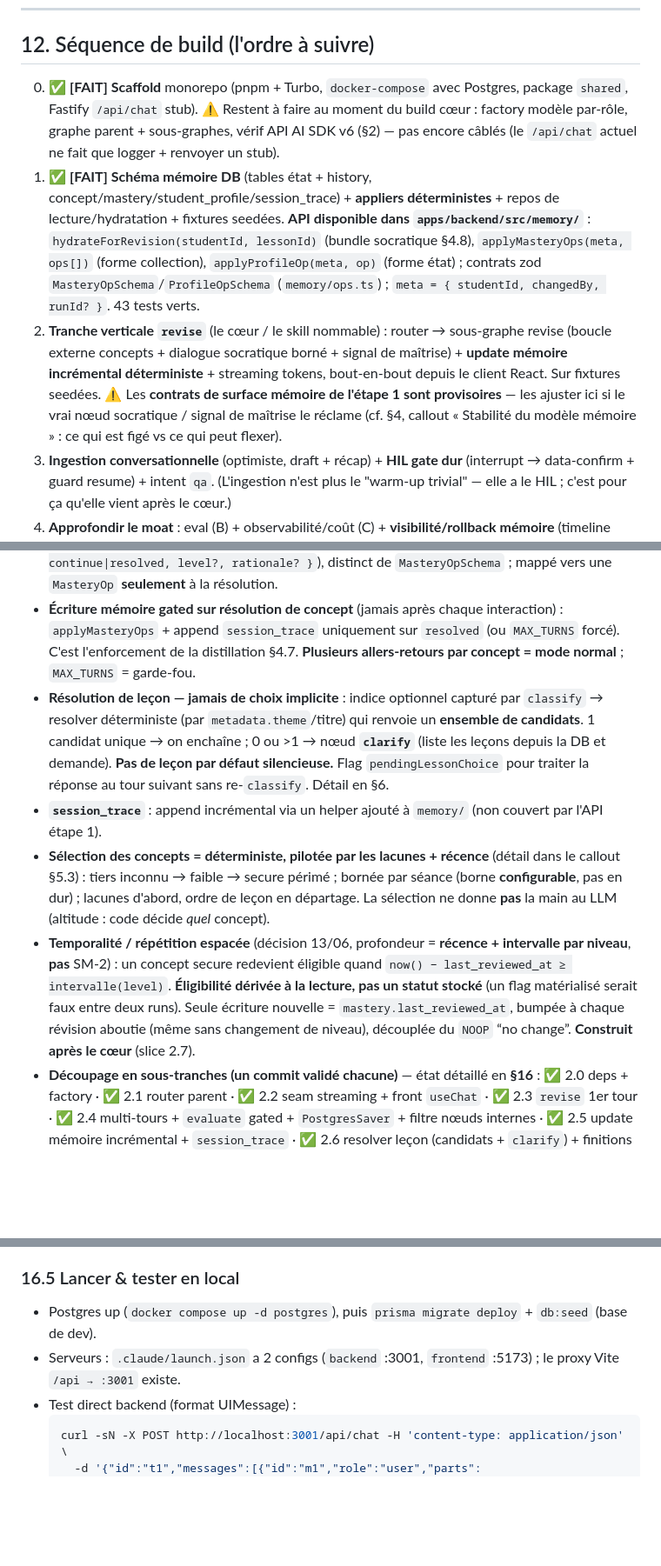
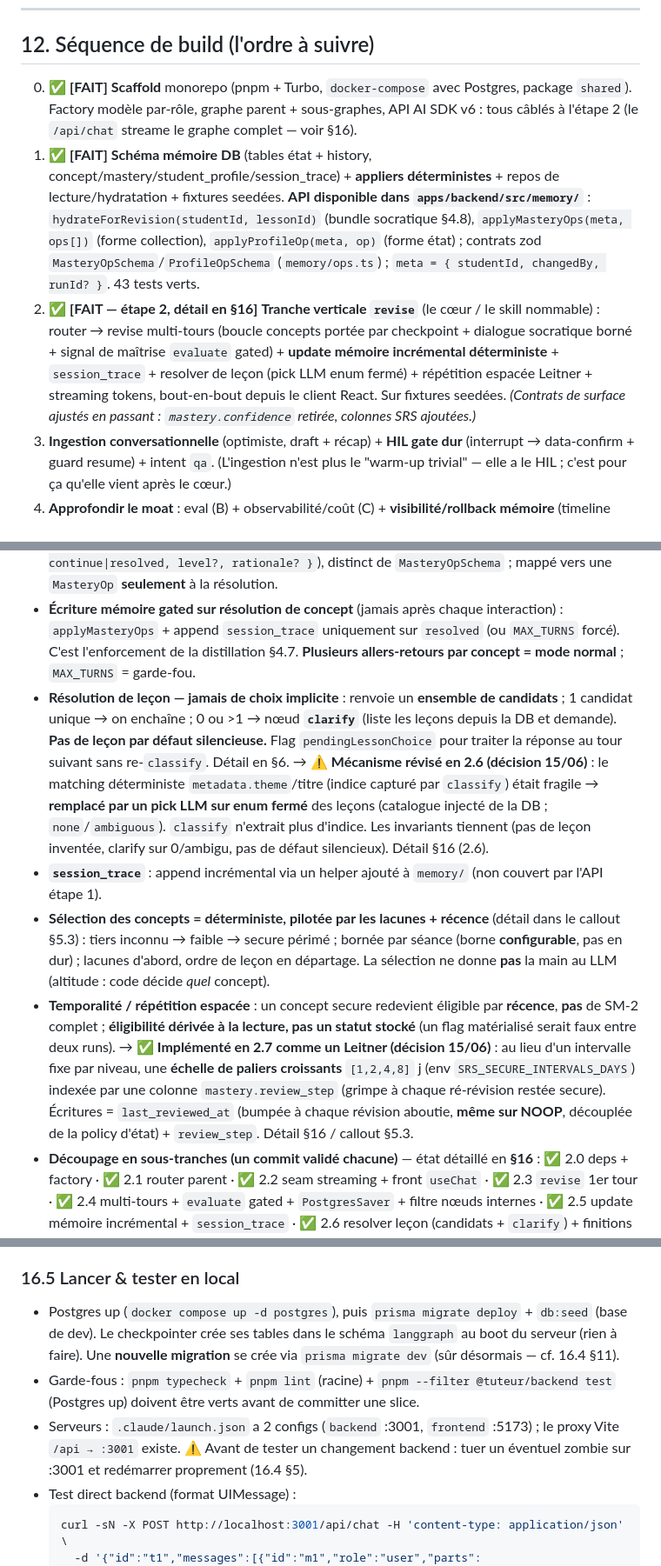
Before and after one commit to KajanSiva/tuteur-ia, a Markdown page: AGENT-BRIEF.md, 3 parts joined by grey strips. Shown at 87% size. Rendered like a GitHub page; blank space fills up the shorter version.

Commit message:
docs: refresh AGENT-BRIEF for étape-3 handoff
Bring every section in line with the shipped étape 2 so a cold-start agent
isn't misled: §12 build sequence (scaffold no longer a stub, revise slice
done), §5.3 Tier 3 marked done (Leitner), §15 decisions annotated where the
implementation evolved past them (LLM lesson resolver, Leitner SRS), §16.5
adds lint/typecheck/test gates and the checkpointer/migrate-dev notes, and the
bindTools lesson generalized to all structured nodes.

Co-Authored-By: Claude Opus 4.8 (1M context) <noreply@anthropic.com>

````diff
--- a/AGENT-BRIEF.md
+++ b/AGENT-BRIEF.md
@@ -408,9 +408,9 @@ Méthode : **d'abord produire du structuré** (feuille Q/R + signaux de maîtris
 
 ## 12. Séquence de build (l'ordre à suivre)
 
-0. ✅ **[FAIT]** **Scaffold** monorepo (pnpm + Turbo, `docker-compose` avec Postgres, package `shared`, Fastify `/api/chat` stub). ⚠️ Restent à faire au moment du build cœur : factory modèle par-rôle, graphe parent + sous-graphes, vérif API AI SDK v6 (§2) — pas encore câblés (le `/api/chat` actuel ne fait que logger + renvoyer un stub).
+0. ✅ **[FAIT]** **Scaffold** monorepo (pnpm + Turbo, `docker-compose` avec Postgres, package `shared`). Factory modèle par-rôle, graphe parent + sous-graphes, API AI SDK v6 : tous câblés à l'étape 2 (le `/api/chat` streame le graphe complet — voir §16).
 1. ✅ **[FAIT]** **Schéma mémoire DB** (tables état + history, concept/mastery/student_profile/session_trace) + **appliers déterministes** + repos de lecture/hydratation + fixtures seedées. **API disponible dans `apps/backend/src/memory/`** : `hydrateForRevision(studentId, lessonId)` (bundle socratique §4.8), `applyMasteryOps(meta, ops[])` (forme collection), `applyProfileOp(meta, op)` (forme état) ; contrats zod `MasteryOpSchema`/`ProfileOpSchema` (`memory/ops.ts`) ; `meta = { studentId, changedBy, runId? }`. 43 tests verts.
-2. **Tranche verticale `revise`** (le cœur / le skill nommable) : router → sous-graphe revise (boucle externe concepts + dialogue socratique borné + signal de maîtrise) + **update mémoire incrémental déterministe** + streaming tokens, bout-en-bout depuis le client React. Sur fixtures seedées. ⚠️ Les **contrats de surface mémoire de l'étape 1 sont provisoires** — les ajuster ici si le vrai nœud socratique / signal de maîtrise le réclame (cf. §4, callout « Stabilité du modèle mémoire » : ce qui est figé vs ce qui peut flexer).
+2. ✅ **[FAIT — étape 2, détail en §16]** **Tranche verticale `revise`** (le cœur / le skill nommable) : router → revise multi-tours (boucle concepts portée par checkpoint + dialogue socratique borné + signal de maîtrise `evaluate` gated) + **update mémoire incrémental déterministe** + `session_trace` + resolver de leçon (pick LLM enum fermé) + répétition espacée Leitner + streaming tokens, bout-en-bout depuis le client React. Sur fixtures seedées. *(Contrats de surface ajustés en passant : `mastery.confidence` retirée, colonnes SRS ajoutées.)*
 3. **Ingestion conversationnelle** (optimiste, draft + récap) + **HIL gate dur** (interrupt → data-confirm + guard resume) + intent `qa`. (L'ingestion n'est plus le "warm-up trivial" — elle a le HIL ; c'est pour ça qu'elle vient après le cœur.)
 4. **Approfondir le moat** : eval (B) + observabilité/coût (C) + **visibilité/rollback mémoire** (timeline d'history + restauration par replay via l'applier — la donnée versionnée est déjà là dès l'étape 1). Profondeur, pas largeur.
 5. **Durcir + writeup + conteneuriser** : docker compose propre, code propre, **writeup technique** (altitude par nœud, workflow-vs-agent/router, **design mémoire : 2 formes, politique d'écriture, audit/rollback, working vs long-term**) = artefact public obligatoire.
@@ -475,10 +475,10 @@ Le tout conteneurisé (docker compose : backend + Postgres), prêt-à-déployer
 - **Multi-tours = machine à états run-to-END** (graphe jusqu'à `END` à chaque tour, checkpointer + état parent portent la progression), **pas** une boucle `interrupt()` intra-nœud. Vérifié contre les bonnes pratiques LangGraph. `interrupt()` **reservé au HIL de l'étape 3**. Détail en §5.3 (callout) + §5.1 (saut de `classify`).
 - **Deux nœuds LLM dans `revise`** : `socratic` (prose streamée, ouverte) + `evaluate` (signal de maîtrise **structuré** zod, modèle cheap). Le *signal* est un **schéma interne à `revise`** (`{ status: continue|resolved, level?, rationale? }`), distinct de `MasteryOpSchema` ; mappé vers une `MasteryOp` **seulement** à la résolution.
 - **Écriture mémoire gated sur résolution de concept** (jamais après chaque interaction) : `applyMasteryOps` + append `session_trace` uniquement sur `resolved` (ou `MAX_TURNS` forcé). C'est l'enforcement de la distillation §4.7. **Plusieurs allers-retours par concept = mode normal** ; `MAX_TURNS` = garde-fou.
-- **Résolution de leçon — jamais de choix implicite** : indice optionnel capturé par `classify` → resolver déterministe (par `metadata.theme`/titre) qui renvoie un **ensemble de candidats**. 1 candidat unique → on enchaîne ; 0 ou >1 → nœud **`clarify`** (liste les leçons depuis la DB et demande). **Pas de leçon par défaut silencieuse.** Flag `pendingLessonChoice` pour traiter la réponse au tour suivant sans re-`classify`. Détail en §6.
+- **Résolution de leçon — jamais de choix implicite** : renvoie un **ensemble de candidats** ; 1 candidat unique → on enchaîne ; 0 ou >1 → nœud **`clarify`** (liste les leçons depuis la DB et demande). **Pas de leçon par défaut silencieuse.** Flag `pendingLessonChoice` pour traiter la réponse au tour suivant sans re-`classify`. Détail en §6. → **⚠️ Mécanisme révisé en 2.6 (décision 15/06)** : le matching déterministe `metadata.theme`/titre (indice capturé par `classify`) était fragile → **remplacé par un pick LLM sur enum fermé** des leçons (catalogue injecté de la DB ; `none`/`ambiguous`). `classify` n'extrait plus d'indice. Les invariants tiennent (pas de leçon inventée, clarify sur 0/ambigu, pas de défaut silencieux). Détail §16 (2.6).
 - **`session_trace`** : append incrémental via un helper ajouté à `memory/` (non couvert par l'API étape 1).
 - **Sélection des concepts = déterministe, pilotée par les lacunes + récence** (détail dans le callout §5.3) : tiers inconnu → faible → secure périmé ; bornée par séance (borne **configurable**, pas en dur) ; lacunes d'abord, ordre de leçon en départage. La sélection ne donne **pas** la main au LLM (altitude : code décide *quel* concept).
-- **Temporalité / répétition espacée** (décision 13/06, profondeur = **récence + intervalle par niveau**, **pas** SM-2) : un concept secure redevient éligible quand `now() − last_reviewed_at ≥ intervalle(level)`. **Éligibilité dérivée à la lecture, pas un statut stocké** (un flag matérialisé serait faux entre deux runs). Seule écriture nouvelle = `mastery.last_reviewed_at`, bumpée à chaque révision aboutie (même sans changement de niveau), découplée du `NOOP` “no change”. **Construit après le cœur** (slice 2.7).
+- **Temporalité / répétition espacée** : un concept secure redevient éligible par **récence**, **pas** de SM-2 complet ; **éligibilité dérivée à la lecture, pas un statut stocké** (un flag matérialisé serait faux entre deux runs). → **✅ Implémenté en 2.7 comme un Leitner (décision 15/06)** : au lieu d'un intervalle fixe par niveau, une **échelle de paliers croissants** `[1,2,4,8]` j (env `SRS_SECURE_INTERVALS_DAYS`) indexée par une colonne `mastery.review_step` (grimpe à chaque ré-révision restée secure). Écritures = `last_reviewed_at` (bumpée à chaque révision aboutie, **même sur NOOP**, découplée de la policy d'état) + `review_step`. Détail §16 / callout §5.3.
 - **Découpage en sous-tranches (un commit validé chacune)** — état détaillé en **§16** : ✅ 2.0 deps + factory · ✅ 2.1 router parent · ✅ 2.2 seam streaming + front `useChat` · ✅ 2.3 `revise` 1er tour · ✅ 2.4 multi-tours + `evaluate` gated + `PostgresSaver` + filtre nœuds internes · ✅ 2.5 update mémoire incrémental + `session_trace` · ✅ 2.6 resolver leçon (candidats + `clarify`) + finitions end-to-end · ✅ 2.7 répétition espacée Leitner (`last_reviewed_at` + `review_step` + 3e tier sélection) · ✅ 2.8 garde-fou ESLint ciblé (`typescript-eslint` minimal : `no-floating-promises`, famille `no-unsafe-*`, `no-unnecessary-type-assertion`, `no-non-null-assertion`, `consistent-type-assertions` avec `objectLiteralTypeAssertions: 'never'` → pousse vers `satisfies` ; **PAS** d'interdiction globale de `as`).
 
 ---
@@ -537,8 +537,9 @@ Le tout conteneurisé (docker compose : backend + Postgres), prêt-à-déployer
 11. **Le checkpointer vit dans son PROPRE schéma `langgraph` (pas `public`).** `PostgresSaver.fromConnString(url, { schema: "langgraph" })` ([checkpoint/index.ts](apps/backend/src/checkpoint/index.ts)) : LangGraph gère ses tables `checkpoints*` lui-même (`setup()` fait `CREATE SCHEMA IF NOT EXISTS` + sa propre table `checkpoint_migrations`), Prisma possède `public`. **Les deux systèmes de migration ne se chevauchent plus** → `migrate dev` est de nouveau sûr (« Already in sync », pas de drift, pas de reset). *Pourquoi ça importe (découvert le 14/06) :* tant que le checkpointer écrivait dans `public`, Prisma voyait ses tables comme une **drift** et proposait un **reset destructif**. La migration `drop_mastery_confidence` avait été écrite à la main pour contourner ça — désormais inutile : **pour `last_reviewed_at` (2.7), `migrate dev` normal fonctionne.** *(Sur une base de dev déjà polluée : `DROP TABLE public.checkpoint*` une fois ; un checkout neuf crée directement dans `langgraph`.)*
 
 ### 16.5 Lancer & tester en local
-- Postgres up (`docker compose up -d postgres`), puis `prisma migrate deploy` + `db:seed` (base de dev).
-- Serveurs : `.claude/launch.json` a 2 configs (`backend` :3001, `frontend` :5173) ; le proxy Vite `/api → :3001` existe.
+- Postgres up (`docker compose up -d postgres`), puis `prisma migrate deploy` + `db:seed` (base de dev). Le checkpointer crée ses tables dans le schéma `langgraph` au boot du serveur (rien à faire). Une **nouvelle migration** se crée via `prisma migrate dev` (sûr désormais — cf. 16.4 §11).
+- Garde-fous : `pnpm typecheck` + `pnpm lint` (racine) + `pnpm --filter @tuteur/backend test` (Postgres up) doivent être verts avant de committer une slice.
+- Serveurs : `.claude/launch.json` a 2 configs (`backend` :3001, `frontend` :5173) ; le proxy Vite `/api → :3001` existe. ⚠️ Avant de tester un changement backend : tuer un éventuel zombie sur :3001 et redémarrer proprement (16.4 §5).
 - Test direct backend (format UIMessage) :
   ```bash
   curl -sN -X POST http://localhost:3001/api/chat -H 'content-type: application/json' \
````
Also changed, not shown: other parts of AGENT-BRIEF.md (+2 -2 lines).
